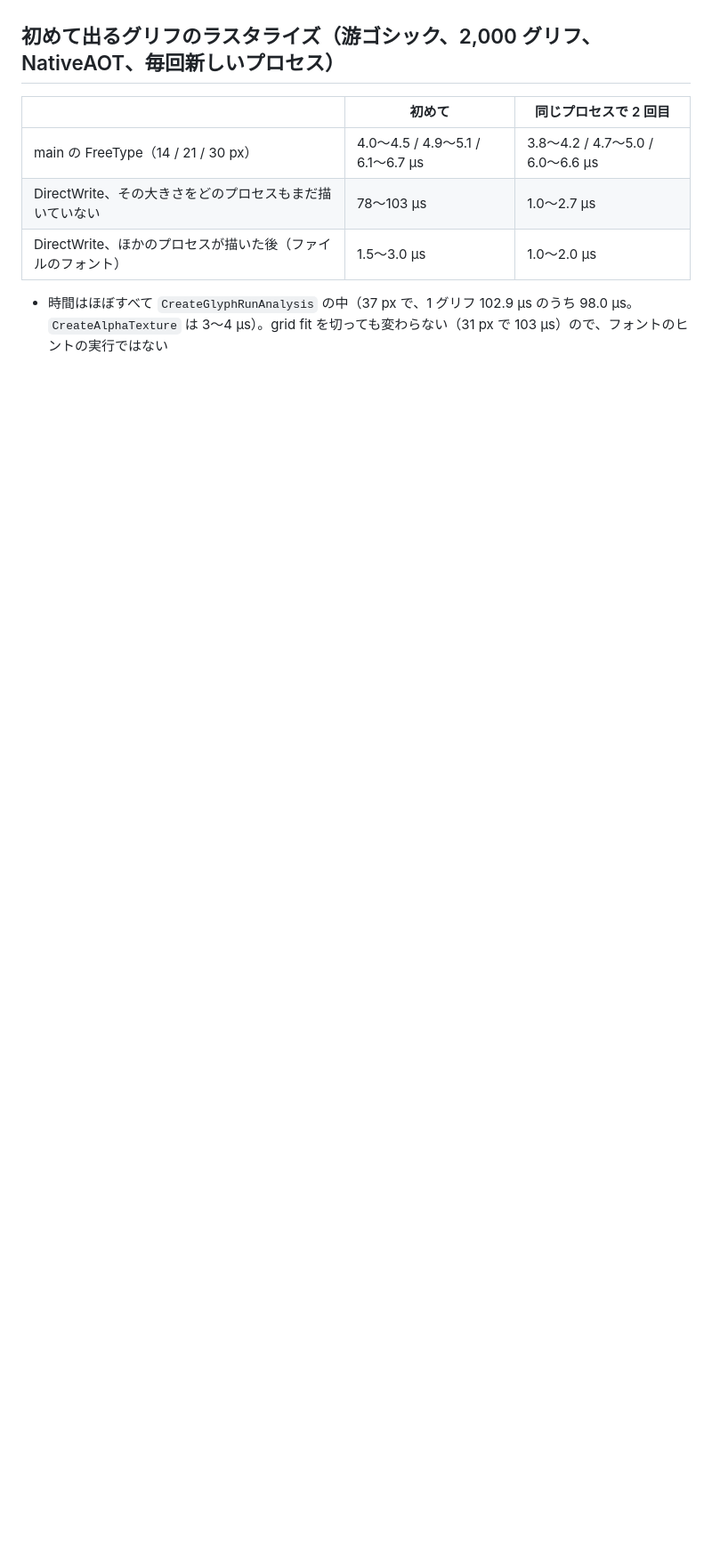
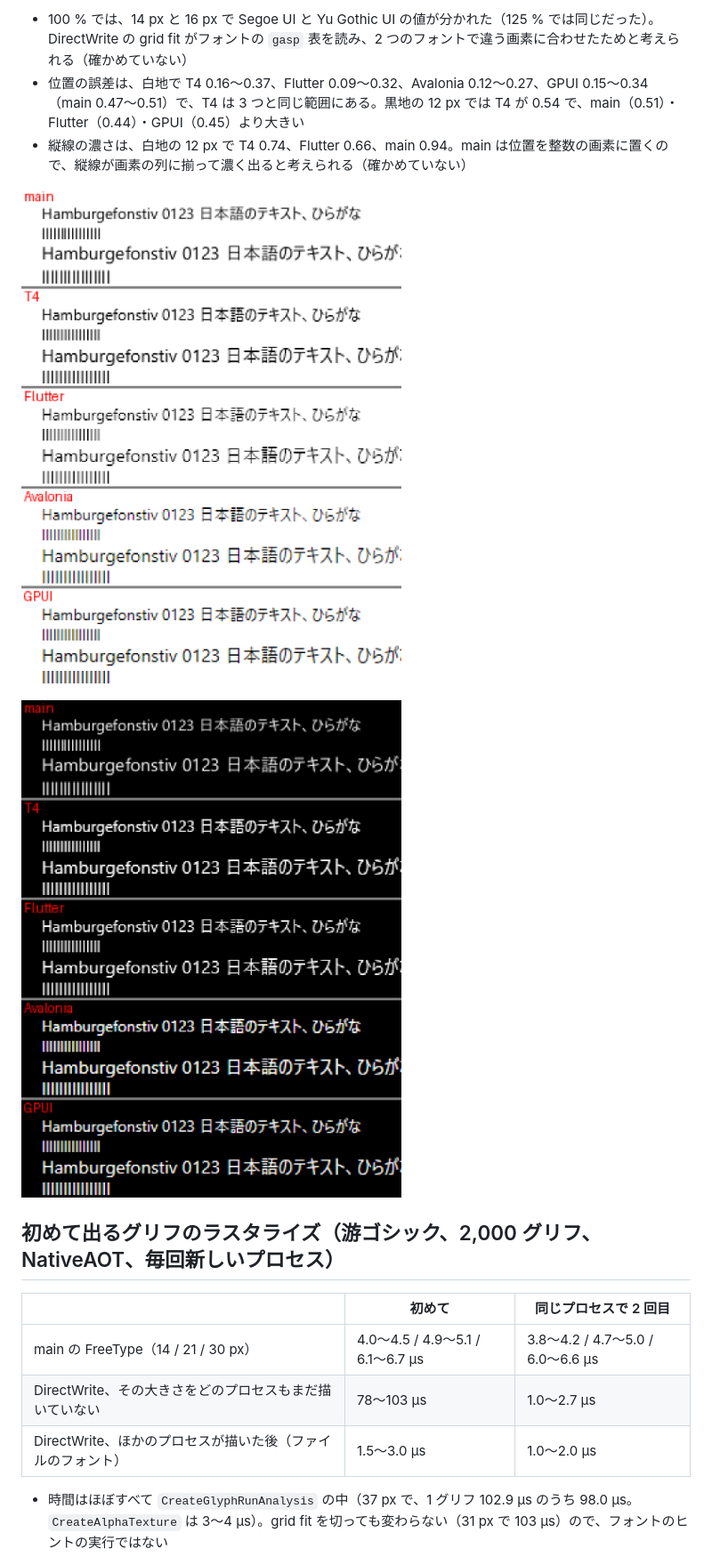
Before and after one commit to YUKIKEDA/XylemUI, a Markdown page: docs/benchmarks/t4-glyphs.md, the part around one of its changes. Shown at 89% size. GitHub-like rendering; pictures changed too: docs/benchmarks/t4-glyphs/100-dark.png (added), docs/benchmarks/t4-glyphs/100-light.png (added); blank space fills up the shorter version.

```diff
--- a/docs/benchmarks/t4-glyphs.md
+++ b/docs/benchmarks/t4-glyphs.md
@@ -63,3 +84,10 @@ dotnet publish samples/HelloText -c Release -r win-x64 -o <dir>
+- 100 % では、14 px と 16 px で Segoe UI と Yu Gothic UI の値が分かれた（125 % では同じだった）。DirectWrite の grid fit がフォントの `gasp` 表を読み、2 つのフォントで違う画素に合わせたためと考えられる（確かめていない）
+- 位置の誤差は、白地で T4 0.16〜0.37、Flutter 0.09〜0.32、Avalonia 0.12〜0.27、GPUI 0.15〜0.34（main 0.47〜0.51）で、T4 は 3 つと同じ範囲にある。黒地の 12 px では T4 が 0.54 で、main（0.51）・Flutter（0.44）・GPUI（0.45）より大きい
+- 縦線の濃さは、白地の 12 px で T4 0.74、Flutter 0.66、main 0.94。main は位置を整数の画素に置くので、縦線が画素の列に揃って濃く出ると考えられる（確かめていない）
+
+![白地に黒、100 %](t4-glyphs/100-light.png)
+
+![黒地に白、100 %](t4-glyphs/100-dark.png)
 
 ## 初めて出るグリフのラスタライズ（游ゴシック、2,000 グリフ、NativeAOT、毎回新しいプロセス）
 
```
Also changed, not shown: other parts of docs/benchmarks/t4-glyphs.md (+24 -3 lines), docs/roadmap.md (+1 -0 lines), 2 other files.
